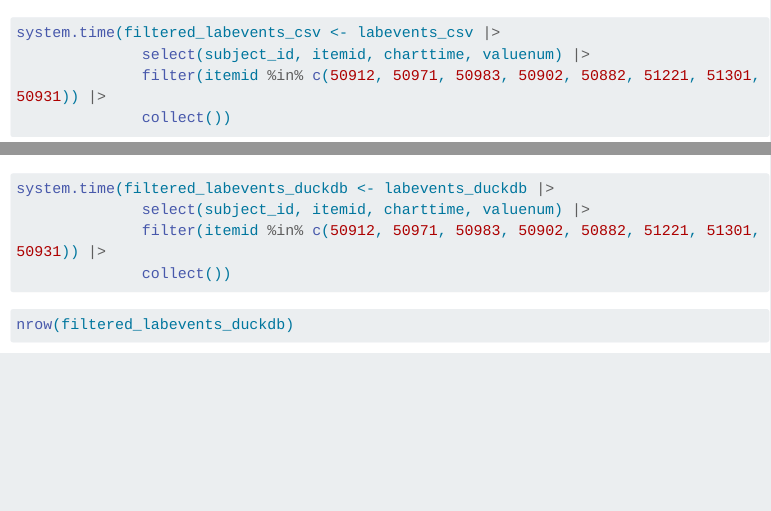
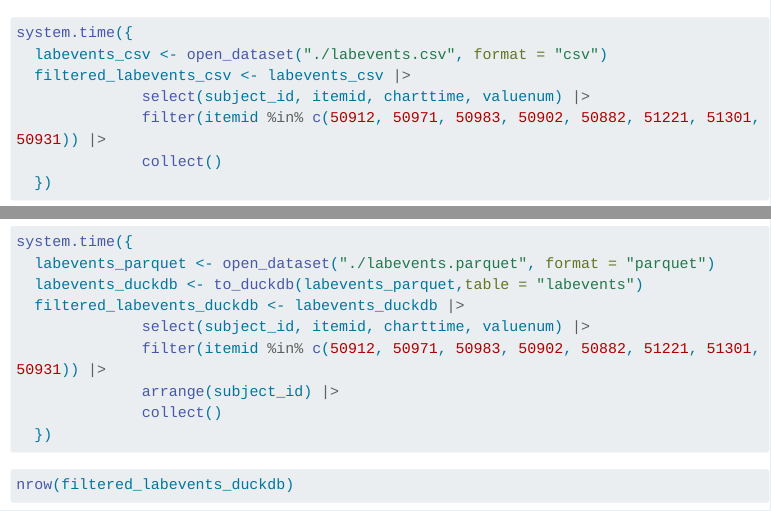
Before and after one commit to szzzh001211/biostat-203b-2024-winter, a Quarto document (hw2/hw2sol.qmd): the page in a window 1100 px wide, from 5050 px down, and a second part further down, joined at a grey line. Rendered offline with R 4.5, knitr and Pandoc in place of Quarto, with nearby package versions; some code elsewhere in the file could not run offline; menus at the side of the page are left out; long lines of code are wrapped.

Commit message:
Update Q2.4,2.5,2.6 for time count

````diff
--- a/hw2/hw2sol.qmd
+++ b/hw2/hw2sol.qmd
@@ -182,10 +182,13 @@ filtered_labevents_csv <- labevents_csv |>
   collect()
 ```
 ```{r,eval=FALSE}
-system.time(filtered_labevents_csv <- labevents_csv |>
+system.time({
+  labevents_csv <- open_dataset("./labevents.csv", format = "csv")
+  filtered_labevents_csv <- labevents_csv |>
               select(subject_id, itemid, charttime, valuenum) |>
               filter(itemid %in% c(50912, 50971, 50983, 50902, 50882, 51221, 51301, 50931)) |>
-              collect())
+              collect()
+  })
 ```
 
 ```{r,eval=TRUE}
@@ -248,7 +255,11 @@ filtered_labevents_duckdb <- labevents_duckdb |>
 ```
 
 ```{r,eval=FALSE}
-system.time(filtered_labevents_duckdb <- labevents_duckdb |>
+system.time({
+  labevents_parquet <- open_dataset("./labevents.parquet", format = "parquet")
+  labevents_duckdb <- to_duckdb(labevents_parquet,table = "labevents")
+  filtered_labevents_duckdb <- labevents_duckdb |>
               select(subject_id, itemid, charttime, valuenum) |>
               filter(itemid %in% c(50912, 50971, 50983, 50902, 50882, 51221, 51301, 50931)) |>
-              collect())
+              arrange(subject_id) |>
+              collect()
````
Also changed, not shown: hw2/hw2sol.qmd (13 more changed lines).
